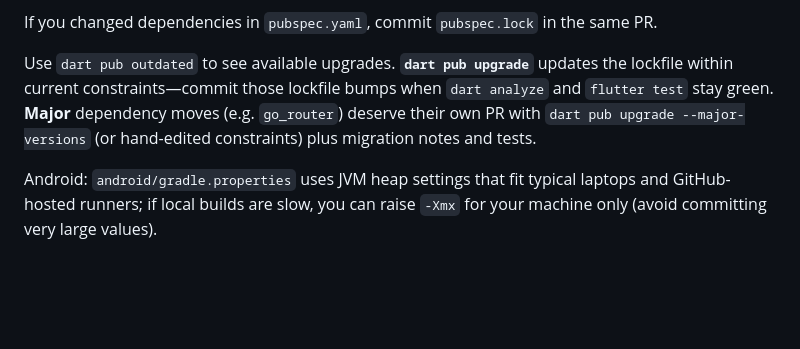
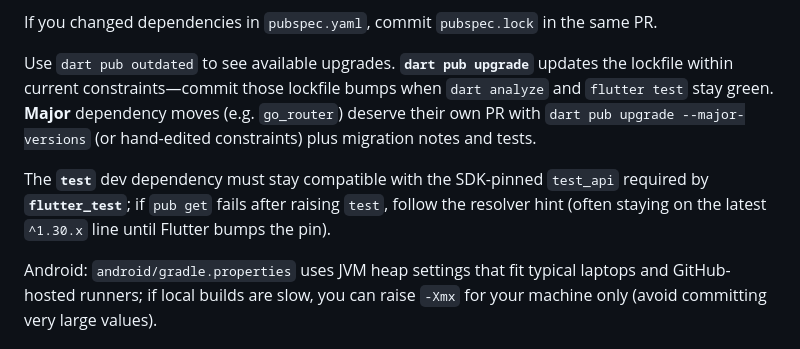
Before and after one commit to Tasmaniancherries/liuban, a Markdown page: CONTRIBUTING.md, the part around the change. Rendered like a GitHub page; blank space fills up the shorter version.

```diff
--- a/CONTRIBUTING.md
+++ b/CONTRIBUTING.md
@@ -51,6 +51,8 @@ If you changed dependencies in `pubspec.yaml`, commit `pubspec.lock` in the same
 
 Use `dart pub outdated` to see available upgrades. **`dart pub upgrade`** updates the lockfile within current constraints—commit those lockfile bumps when `dart analyze` and `flutter test` stay green. **Major** dependency moves (e.g. `go_router`) deserve their own PR with `dart pub upgrade --major-versions` (or hand-edited constraints) plus migration notes and tests.
 
+The **`test`** dev dependency must stay compatible with the SDK-pinned `test_api` required by **`flutter_test`**; if `pub get` fails after raising `test`, follow the resolver hint (often staying on the latest `^1.30.x` line until Flutter bumps the pin).
+
 Android: `android/gradle.properties` uses JVM heap settings that fit typical laptops and GitHub-hosted runners; if local builds are slow, you can raise `-Xmx` for your machine only (avoid committing very large values).
 
 ## PR Quality
```
Also changed, not shown: README.md (+7 -0 lines).
